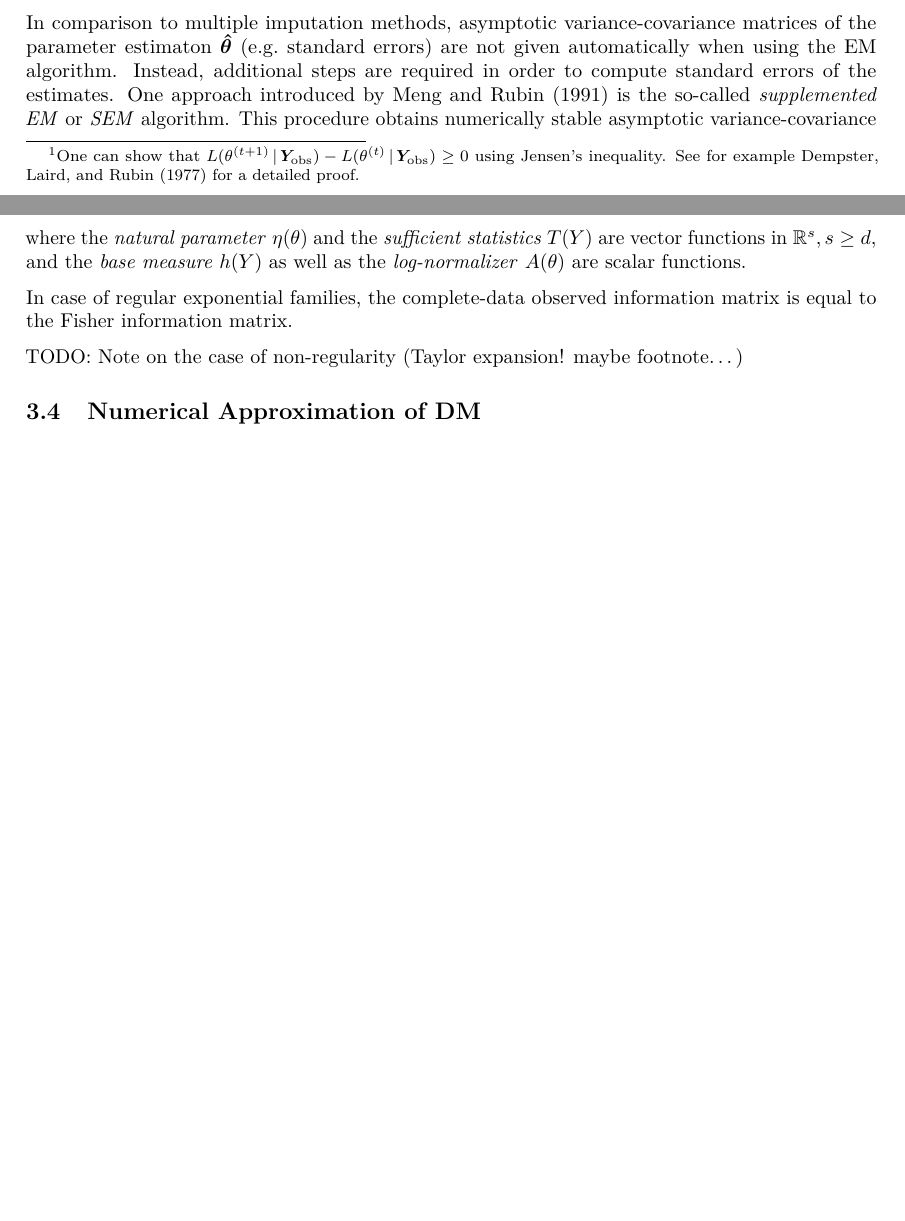
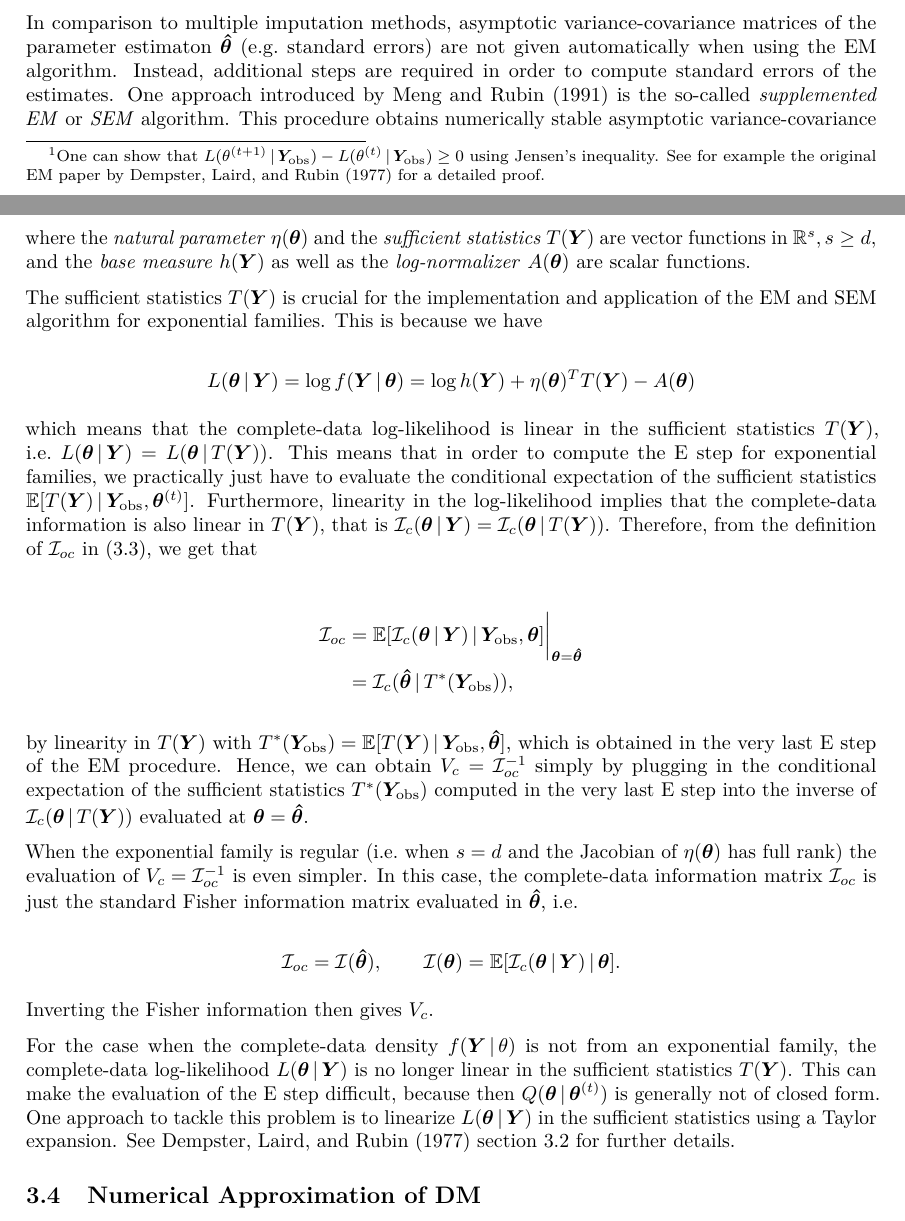
Before and after one commit to LRuff/SEM, an R Markdown document (SEM_termpaper.Rmd): two parts of pages 5 and 8 of 9 before the commit and two parts of pages 5 and 8 of 10 after it, joined at a grey line, cut so that both start at the same text, the shorter picture padded with empty space. Rendered offline with R 4.5, knitr and Pandoc, then LaTeX, with nearby package versions.

Commit message:
Section 3.3 final

```diff
--- a/SEM_termpaper.Rmd
+++ b/SEM_termpaper.Rmd
@@ -275,10 +276,31 @@ f(Y \, | \, \theta) = h(Y) \exp\{\eta(\theta)^TT(Y) - A(\theta)\} = h(Y) \exp\le
 $$
 
-where the *natural parameter* $\eta(\theta)$ and the *sufficient statistics* $T(Y)$ are vector functions in $\R^s, s \geq d,$ and the *base measure* $h(Y)$ as well as the *log-normalizer* $A(\theta)$ are scalar functions.
+where the *natural parameter* $\eta(\bm \theta)$ and the *sufficient statistics* $T(\bm Y)$ are vector functions in $\R^s, s \geq d,$ and the *base measure* $h(\bm Y)$ as well as the *log-normalizer* $A(\bm \theta)$ are scalar functions.
 
-In case of regular exponential families, the complete-data observed information matrix is equal to the Fisher information matrix.
+The sufficient statistics $T(\bm Y)$ is crucial for the implementation and application of the EM and SEM algorithm for exponential families. This is because we have
 
-TODO: Note on the case of non-regularity (Taylor expansion! maybe footnote...)
+$$
+L(\bm \theta \, | \, \bm Y) = \log f(\bm Y \, | \, \bm \theta) = \log h(\bm Y) + \eta(\bm \theta)^T T(\bm Y) - A(\bm \theta)
+$$
+
+which means that the complete-data log-likelihood is linear in the sufficient statistics $T(\bm Y)$, i.e. $L(\bm \theta \, | \, \bm Y) = L(\bm \theta \, | \, T(\bm Y))$. This means that in order to compute the E step for exponential families, we practically just have to evaluate the conditional expectation of the sufficient statistics $\E[T(\bm Y) \, | \, \bm \Yobs, \bm \theta^{(t)}]$. Furthermore, linearity in the log-likelihood implies that the complete-data information is also linear in $T(\bm Y)$, that is $\I_{c}(\bm \theta \, | \, \bm Y) = \I_{c}(\bm \theta \, | \, T(\bm Y))$. Therefore, from the definition of $\I_{oc}$ in (\ref{eq:Ioc}), we get that
+
+\begin{align*}
+\I_{oc} &= \E[\I_{c}(\bm \theta \, | \, \bm Y) \, | \, \bm \Yobs, \bm \theta ] \bigg\rvert_{\bm \theta = \bm{\hat \theta}}\\
+&= \I_{c}(\bm{\hat \theta} \, | \, T^*(\bm \Yobs)),
+\end{align*}
+
+by linearity in $T(\bm Y)$ with $T^*(\bm \Yobs) = \E[T(\bm Y) \, | \, \bm \Yobs, \bm{ \hat \theta}]$, which is obtained in the very last E step of the EM procedure. Hence, we can obtain $V_c = \I_{oc}^{-1}$ simply by plugging in the conditional expectation of the sufficient statistics $T^*(\bm \Yobs)$ computed in the very last E step into the inverse of $\I_{c}(\bm \theta \, | \, T(\bm Y))$ evaluated at $\bm \theta = \bm{\hat \theta}$.
+
+When the exponential family is regular (i.e. when $s = d$ and the Jacobian of $\eta(\bm \theta)$ has full rank) the evaluation of $V_c = \I_{oc}^{-1}$ is even simpler. In this case, the complete-data information matrix $\I_{oc}$ is just the standard Fisher information matrix evaluated in $\bm{\hat \theta}$, i.e.
+
+$$
+\I_{oc} = \I(\bm{\hat \theta}), \qquad \I(\bm \theta) = \E[\I_c(\bm \theta \, | \, \bm Y) \, | \, \bm \theta].
+$$
+
+Inverting the Fisher information then gives $V_c$.
+
+For the case when the complete-data density $f(\bm Y \, | \, \theta)$ is not from an exponential family, the complete-data log-likelihood $L(\bm \theta \, | \, \bm Y)$ is no longer linear in the sufficient statistics $T(\bm Y)$. This can make the evaluation of the E step difficult, because then $Q(\bm \theta \, | \, \bm \theta^{(t)})$ is generally not of closed form. One approach to tackle this problem is to linearize $L(\bm \theta \, | \, \bm Y)$ in the sufficient statistics using a Taylor expansion. See @dempster1977maximum section 3.2 for further details.
 
 
 ## Numerical Approximation of DM
```
Also changed, not shown: SEM_termpaper.Rmd (11 more changed lines).
